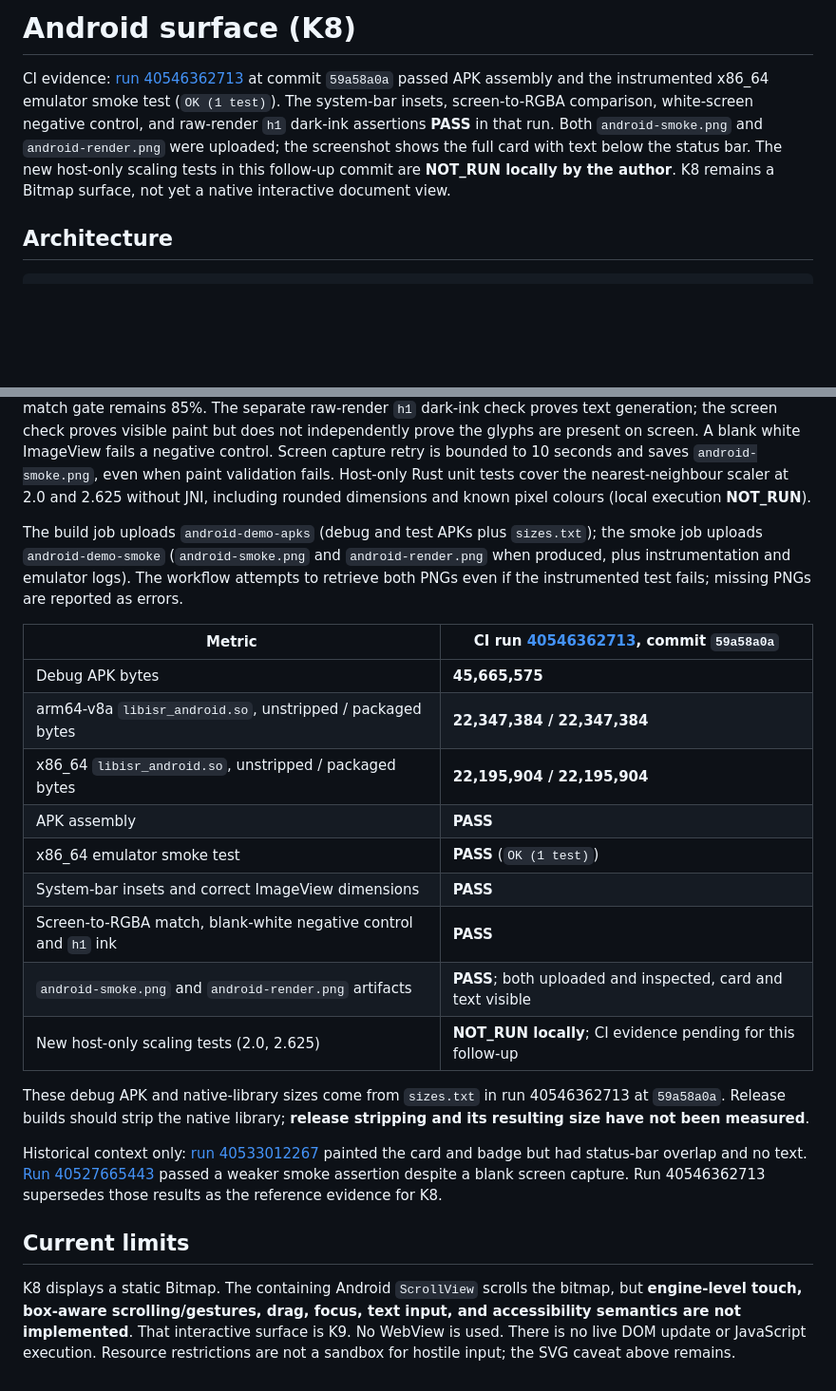
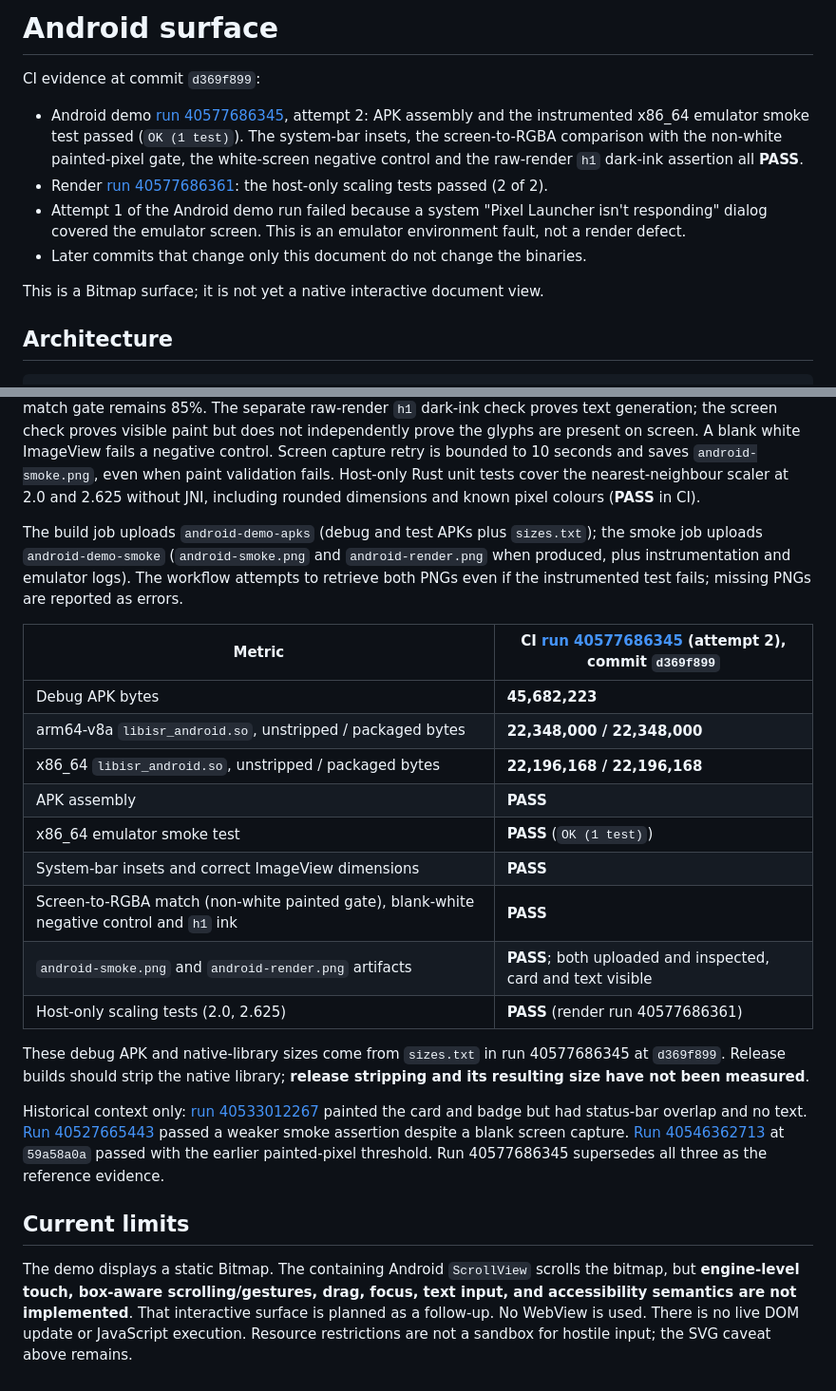
Before and after one commit to g1BSsQ/html-native-renderer, a Markdown page: docs/ANDROID_SURFACE.md, 2 parts joined by grey strips. Shown at 95% size. Rendered like a GitHub page; blank space fills up the shorter version.

Commit message:
Cite the head's passing CI run in the Android surface notes
Co-Authored-By: Claude Opus 5.5 <noreply@anthropic.com>

```diff
--- a/docs/ANDROID_SURFACE.md
+++ b/docs/ANDROID_SURFACE.md
@@ -1,15 +1,12 @@
-# Android surface (K8)
+# Android surface
 
-CI evidence: [run 40546362713](https://github.com/g1BSsQ/html-native-renderer/actions/runs/40546362713)
-at commit `59a58a0a` passed APK assembly and the instrumented
-x86_64 emulator smoke test (`OK (1 test)`). The system-bar insets,
-screen-to-RGBA comparison, white-screen negative control, and raw-render
-`h1` dark-ink assertions **PASS** in that run. Both
-`android-smoke.png` and `android-render.png` were uploaded; the
-screenshot shows the full card with text below the status bar.
-The new host-only scaling tests in this follow-up commit are
-**NOT_RUN locally by the author**. K8 remains a Bitmap surface,
-not yet a native interactive document view.
+CI evidence at commit `d369f899`:
+- Android demo [run 40577686345](https://github.com/g1BSsQ/html-native-renderer/actions/runs/40577686345), attempt 2: APK assembly and the instrumented x86_64 emulator smoke test passed (`OK (1 test)`). The system-bar insets, the screen-to-RGBA comparison with the non-white painted-pixel gate, the white-screen negative control and the raw-render `h1` dark-ink assertion all **PASS**.
+- Render [run 40577686361](https://github.com/g1BSsQ/html-native-renderer/actions/runs/40577686361): the host-only scaling tests passed (2 of 2).
+- Attempt 1 of the Android demo run failed because a system "Pixel Launcher isn't responding" dialog covered the emulator screen. This is an emulator environment fault, not a render defect.
+- Later commits that change only this document do not change the binaries.
+
+This is a Bitmap surface; it is not yet a native interactive document view.
 
 ## Architecture
 
@@ -120,7 +117,7 @@ A blank white ImageView fails a negative control. Screen capture retry
 is bounded to 10 seconds and saves `android-smoke.png`, even when
 paint validation fails. Host-only Rust unit tests cover the nearest-neighbour
 scaler at 2.0 and 2.625 without JNI, including rounded dimensions and
-known pixel colours (local execution **NOT_RUN**).
+known pixel colours (**PASS** in CI).
 
 The build job uploads `android-demo-apks` (debug and test APKs plus
 `sizes.txt`); the smoke job uploads `android-demo-smoke`
@@ -128,20 +125,20 @@ The build job uploads `android-demo-apks` (debug and test APKs plus
 instrumentation and emulator logs). The workflow attempts to retrieve both
 PNGs even if the instrumented test fails; missing PNGs are reported as errors.
 
-| Metric | CI run [40546362713](https://github.com/g1BSsQ/html-native-renderer/actions/runs/40546362713), commit `59a58a0a` |
+| Metric | CI [run 40577686345](https://github.com/g1BSsQ/html-native-renderer/actions/runs/40577686345) (attempt 2), commit `d369f899` |
 | --- | --- |
-| Debug APK bytes | **45,665,575** |
-| arm64-v8a `libisr_android.so`, unstripped / packaged bytes | **22,347,384 / 22,347,384** |
-| x86_64 `libisr_android.so`, unstripped / packaged bytes | **22,195,904 / 22,195,904** |
+| Debug APK bytes | **45,682,223** |
+| arm64-v8a `libisr_android.so`, unstripped / packaged bytes | **22,348,000 / 22,348,000** |
+| x86_64 `libisr_android.so`, unstripped / packaged bytes | **22,196,168 / 22,196,168** |
 | APK assembly | **PASS** |
 | x86_64 emulator smoke test | **PASS** (`OK (1 test)`) |
 | System-bar insets and correct ImageView dimensions | **PASS** |
-| Screen-to-RGBA match, blank-white negative control and `h1` ink | **PASS** |
+| Screen-to-RGBA match (non-white painted gate), blank-white negative control and `h1` ink | **PASS** |
 | `android-smoke.png` and `android-render.png` artifacts | **PASS**; both uploaded and inspected, card and text visible |
-| New host-only scaling tests (2.0, 2.625) | **NOT_RUN locally**; CI evidence pending for this follow-up |
+| Host-only scaling tests (2.0, 2.625) | **PASS** (render run 40577686361) |
 
 These debug APK and native-library sizes come from `sizes.txt` in run
-40546362713 at `59a58a0a`. Release builds should strip the native
+40577686345 at `d369f899`. Release builds should strip the native
 library; **release stripping and its resulting size have not been
 measured**.
 
@@ -149,13 +146,13 @@ Historical context only: [run 40533012267](https://github.com/g1BSsQ/html-native
 painted the card and badge but had status-bar overlap and no text.
 [Run 40527665443](https://github.com/g1BSsQ/html-native-renderer/actions/runs/40527665443)
 passed a weaker smoke assertion despite a blank screen capture.
-Run 40546362713 supersedes those results as the reference evidence for K8.
+[Run 40546362713](https://github.com/g1BSsQ/html-native-renderer/actions/runs/40546362713) at `59a58a0a` passed with the earlier painted-pixel threshold. Run 40577686345 supersedes all three as the reference evidence.
 
 ## Current limits
 
-K8 displays a static Bitmap. The containing Android `ScrollView`
+The demo displays a static Bitmap. The containing Android `ScrollView`
 scrolls the bitmap, but **engine-level touch, box-aware scrolling/gestures,
 drag, focus, text input, and accessibility semantics are not implemented**.
-That interactive surface is K9. No WebView is used. There is no live DOM
+That interactive surface is planned as a follow-up. No WebView is used. There is no live DOM
 update or JavaScript execution. Resource restrictions are not a sandbox
 for hostile input; the SVG caveat above remains.
```
